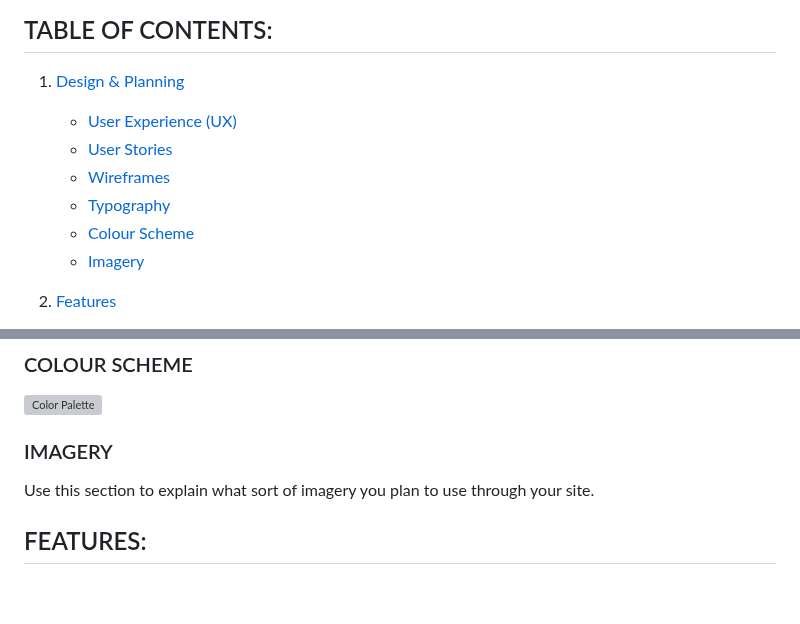
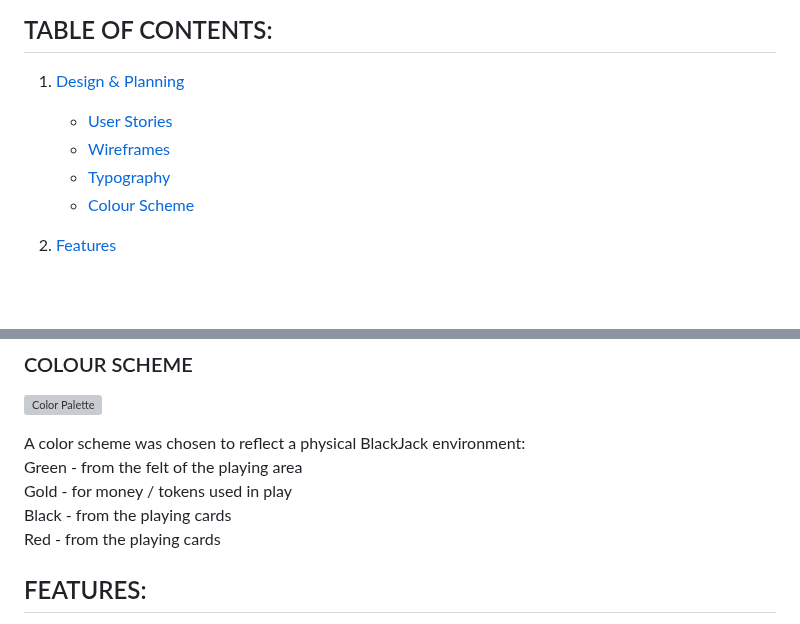
Before and after one commit to davidblue90125/AceOfCodeReturns, a Markdown page: README.md, 2 parts joined by grey strips. Drawn GitHub-style; blank space fills up the shorter version; grey boxes are pictures that could not be loaded.

Commit message:
Explaining color scheme on readme.md

```diff
--- a/README.md
+++ b/README.md
@@ -11,13 +11,10 @@ Find the link to the deployed site [here](https://davidblue90125.github.io/AceOf
 
 ## TABLE OF CONTENTS:
 1. [Design & Planning](#design--planning)
-    * [User Experience (UX)](#user-experience-ux)
     * [User Stories](#user-stories)
     * [Wireframes](#wireframes)
     * [Typography](#typography)
     * [Colour Scheme](#colour-scheme)
-    * [Imagery](#imagery)
-
 
 2. [Features](#features)
     * [Navigation](#navigation)
@@ -116,9 +113,11 @@ I also like to include an image of the fonts chosen as a reference.
 
 ![Color Palette](assets/images/color-palette.png)
 
-### IMAGERY
-Use this section to explain what sort of imagery you plan to use through your site.
-
+A color scheme was chosen to reflect a physical BlackJack environment:
+Green - from the felt of the playing area
+Gold - for money / tokens used in play
+Black - from the playing cards
+Red - from the playing cards
 
 ## FEATURES:
 👩🏻‍💻 View an example of a completed user experience section [here](https://github.com/kera-cudmore/TheQuizArms#Features)
```
